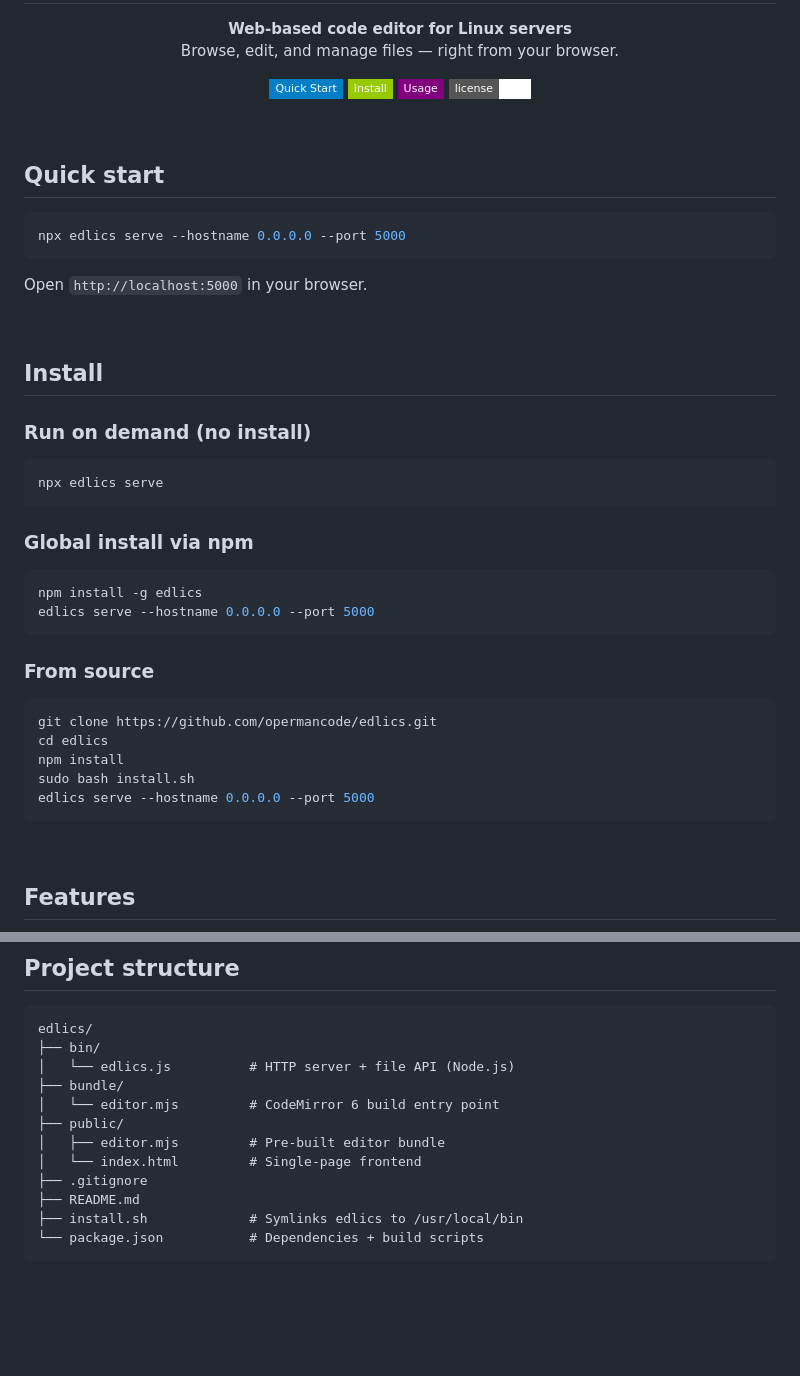
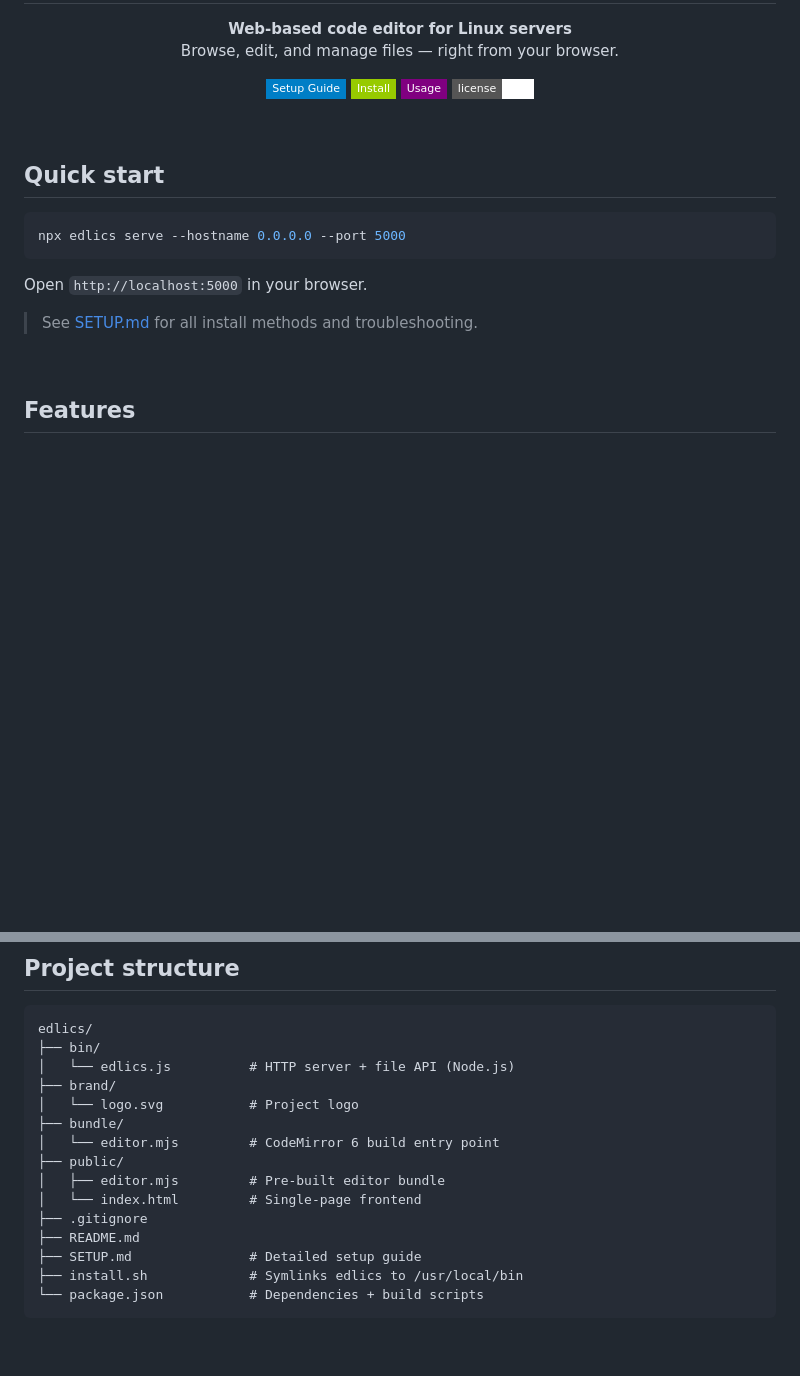
Before and after one commit to opermancode/edlics, a Markdown page: README.md, 2 parts joined by grey strips. Rendered like a GitHub page; badges without logos; blank space fills up the shorter version.

````diff
--- a/README.md
+++ b/README.md
@@ -11,8 +11,8 @@
 </p>
 
 <p align="center">
-  <a href="#quick-start"><img src="https://img.shields.io/badge/Quick_Start-blue?style=flat-square" alt="Quick Start"></a>
-  <a href="#install"><img src="https://img.shields.io/badge/Install-green?style=flat-square" alt="Install"></a>
+  <a href="SETUP.md"><img src="https://img.shields.io/badge/Setup_Guide-blue?style=flat-square" alt="Setup Guide"></a>
+  <a href="SETUP.md"><img src="https://img.shields.io/badge/Install-green?style=flat-square" alt="Install"></a>
   <a href="#usage"><img src="https://img.shields.io/badge/Usage-purple?style=flat-square" alt="Usage"></a>
   <a href="LICENSE"><img src="https://img.shields.io/badge/license-MIT-white?style=flat-square" alt="License"></a>
 </p>
@@ -27,32 +27,7 @@ npx edlics serve --hostname 0.0.0.0 --port 5000
 
 Open `http://localhost:5000` in your browser.
 
-<br>
-
-## Install
-
-### Run on demand (no install)
-
-```bash
-npx edlics serve
-```
-
-### Global install via npm
-
-```bash
-npm install -g edlics
-edlics serve --hostname 0.0.0.0 --port 5000
-```
-
-### From source
-
-```bash
-git clone https://github.com/opermancode/edlics.git
-cd edlics
-npm install
-sudo bash install.sh
-edlics serve --hostname 0.0.0.0 --port 5000
-```
+> See [SETUP.md](SETUP.md) for all install methods and troubleshooting.
 
 <br>
 
@@ -109,6 +84,8 @@ Examples:
 edlics/
 ├── bin/
 │   └── edlics.js          # HTTP server + file API (Node.js)
+├── brand/
+│   └── logo.svg           # Project logo
 ├── bundle/
 │   └── editor.mjs         # CodeMirror 6 build entry point
 ├── public/
@@ -116,6 +93,7 @@ edlics/
 │   └── index.html         # Single-page frontend
 ├── .gitignore
 ├── README.md
+├── SETUP.md               # Detailed setup guide
 ├── install.sh             # Symlinks edlics to /usr/local/bin
 └── package.json           # Dependencies + build scripts
 ```
````
